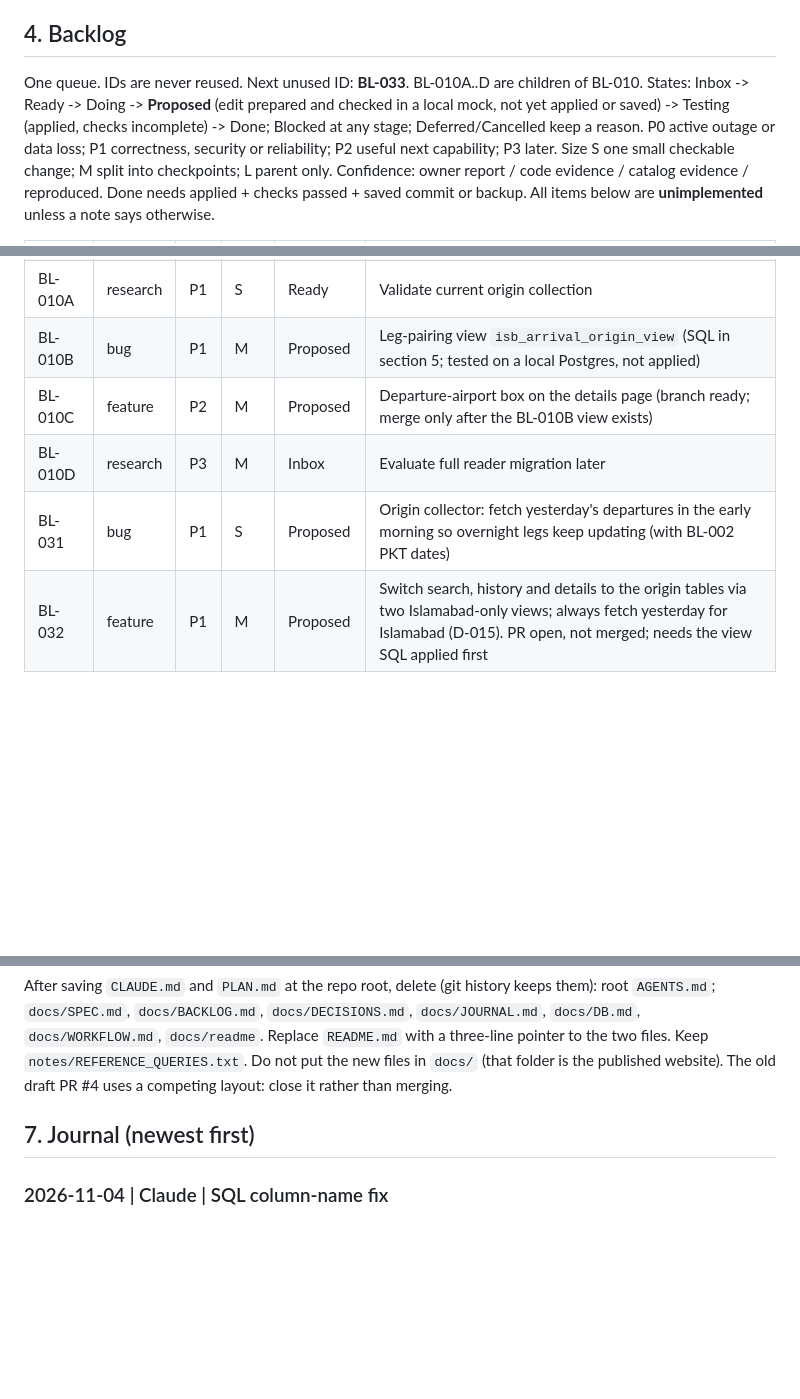
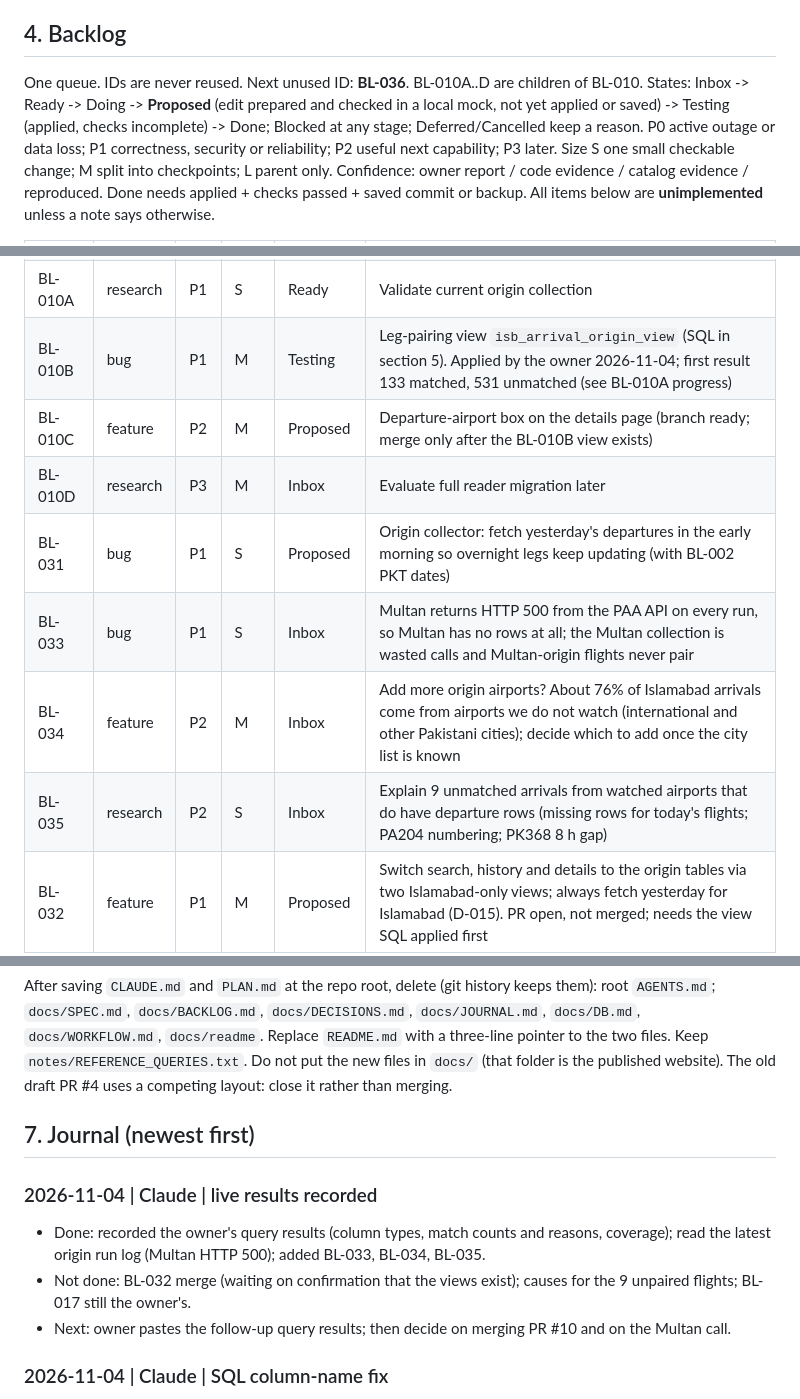
Before and after one commit to abnaeem0/islamabad-airport-flight-tracking, a Markdown page: PLAN.md, 3 parts joined by grey strips. Drawn GitHub-style; blank space fills up the shorter version.

Commit message:
Record live query results and Multan HTTP 500 (BL-010A/B, BL-033..035)
Co-Authored-By: Claude Sonnet 5.5 <noreply@anthropic.com>
Claude-Session: https://claude.ai/code/session_01DrSS7SXmnGiV9m6wM5RaVS

```diff
--- a/PLAN.md
+++ b/PLAN.md
@@ -73,7 +74,7 @@ Entry template: `D-### title; date; status (Proposed/Accepted/Implemented/Supers
 
 ## 4. Backlog
 
-One queue. IDs are never reused. Next unused ID: **BL-033**. BL-010A..D are children of BL-010.
+One queue. IDs are never reused. Next unused ID: **BL-036**. BL-010A..D are children of BL-010.
 States: Inbox -> Ready -> Doing -> **Proposed** (edit prepared and checked in a local mock, not yet applied or saved) -> Testing (applied, checks incomplete) -> Done; Blocked at any stage; Deferred/Cancelled keep a reason. P0 active outage or data loss; P1 correctness, security or reliability; P2 useful next capability; P3 later. Size S one small checkable change; M split into checkpoints; L parent only. Confidence: owner report / code evidence / catalog evidence / reproduced. Done needs applied + checks passed + saved commit or backup. All items below are **unimplemented** unless a note says otherwise.
 
 | ID | Type | Pri | Size | State | Task |
@@ -89,10 +90,13 @@ States: Inbox -> Ready -> Doing -> **Proposed** (edit prepared and checked in a
 | BL-009 | chore | P2 | M | Ready | Timestamp storage and display contract (label PKT) |
 | BL-010 | feature | P2 | L | Blocked | Origin-airport context on domestic Islamabad arrivals (parent) |
 | BL-010A | research | P1 | S | Ready | Validate current origin collection |
-| BL-010B | bug | P1 | M | Proposed | Leg-pairing view `isb_arrival_origin_view` (SQL in section 5; tested on a local Postgres, not applied) |
+| BL-010B | bug | P1 | M | Testing | Leg-pairing view `isb_arrival_origin_view` (SQL in section 5). Applied by the owner 2026-11-04; first result 133 matched, 531 unmatched (see BL-010A progress) |
 | BL-010C | feature | P2 | M | Proposed | Departure-airport box on the details page (branch ready; merge only after the BL-010B view exists) |
 | BL-010D | research | P3 | M | Inbox | Evaluate full reader migration later |
 | BL-031 | bug | P1 | S | Proposed | Origin collector: fetch yesterday's departures in the early morning so overnight legs keep updating (with BL-002 PKT dates) |
+| BL-033 | bug | P1 | S | Inbox | Multan returns HTTP 500 from the PAA API on every run, so Multan has no rows at all; the Multan collection is wasted calls and Multan-origin flights never pair |
+| BL-034 | feature | P2 | M | Inbox | Add more origin airports? About 76% of Islamabad arrivals come from airports we do not watch (international and other Pakistani cities); decide which to add once the city list is known |
+| BL-035 | research | P2 | S | Inbox | Explain 9 unmatched arrivals from watched airports that do have departure rows (missing rows for today's flights; PA204 numbering; PK368 8 h gap) |
 | BL-032 | feature | P1 | M | Proposed | Switch search, history and details to the origin tables via two Islamabad-only views; always fetch yesterday for Islamabad (D-015). PR open, not merged; needs the view SQL applied first |
 | BL-011 | feature | P3 | L | Inbox | Flight-change notifications |
 | BL-012 | feature | P3 | M | Inbox | Adaptive scrape frequency |
@@ -316,6 +320,11 @@ After saving `CLAUDE.md` and `PLAN.md` at the repo root, delete (git history kee
 
 ## 7. Journal (newest first)
 
+### 2026-11-04 | Claude | live results recorded
+- Done: recorded the owner's query results (column types, match counts and reasons, coverage); read the latest origin run log (Multan HTTP 500); added BL-033, BL-034, BL-035.
+- Not done: BL-032 merge (waiting on confirmation that the views exist); causes for the 9 unpaired flights; BL-017 still the owner's.
+- Next: owner pastes the follow-up query results; then decide on merging PR #10 and on the Multan call.
+
 ### 2026-11-04 | Claude | SQL column-name fix
 - Found: the owner's database has lowercase `st`/`et` columns (unquoted `ST` folds to lowercase); my first SQL quoted `"ST"` and failed with 42703. Fixed both view scripts and re-tested on a lowercase schema. Lesson: do not quote `ST`/`ET` in SQL (see CLAUDE.md section 3).
 
```
Also changed, not shown: other parts of PLAN.md (+2 -1 lines), CLAUDE.md (+2 -1 lines).
